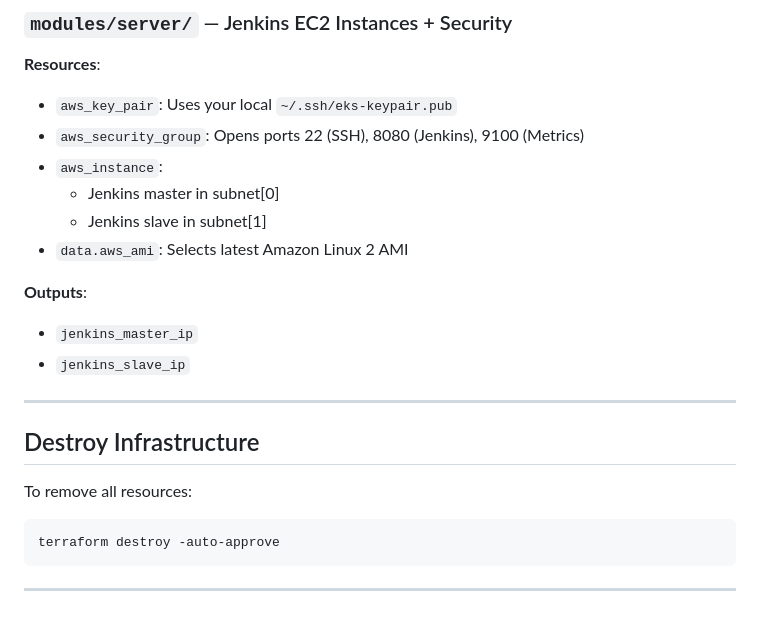
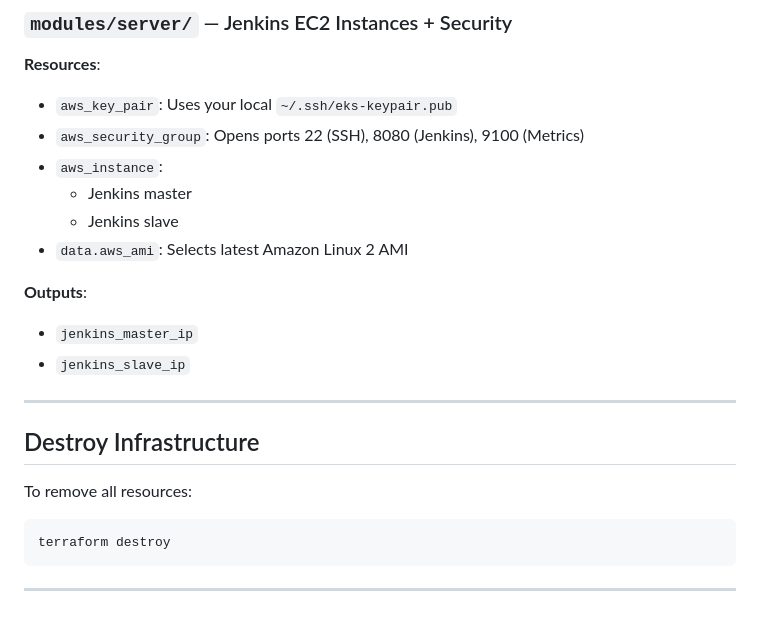
Before and after one commit to Orabi20/CloudDevOpsProject, a Markdown page: terraform/README.md, the part around the change. Drawn GitHub-style.

````diff
--- a/terraform/README.md
+++ b/terraform/README.md
@@ -145,8 +145,8 @@ Defined in `variables.tf` and overridden via `terraform.tfvars`:
 - `aws_key_pair`: Uses your local `~/.ssh/eks-keypair.pub`
 - `aws_security_group`: Opens ports 22 (SSH), 8080 (Jenkins), 9100 (Metrics)
 - `aws_instance`:
-  - Jenkins master in subnet[0]
-  - Jenkins slave in subnet[1]
+  - Jenkins master
+  - Jenkins slave
 - `data.aws_ami`: Selects latest Amazon Linux 2 AMI
 
 **Outputs**:
@@ -160,7 +160,7 @@ Defined in `variables.tf` and overridden via `terraform.tfvars`:
 To remove all resources:
 
 ```bash
-terraform destroy -auto-approve
+terraform destroy
 ```
 
 ---
````
